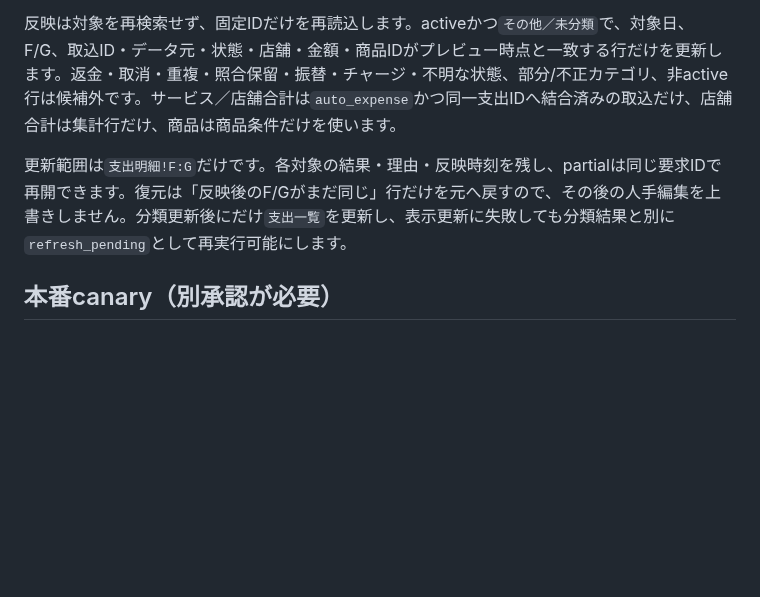
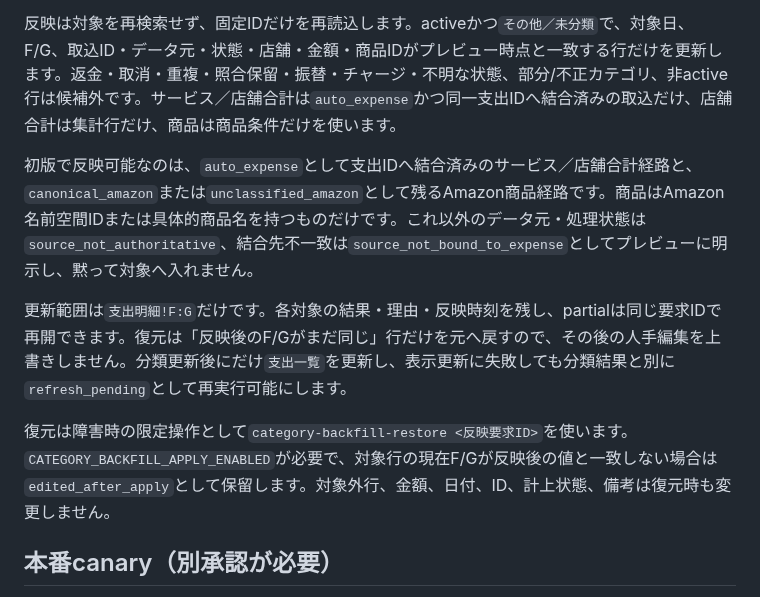
Before and after one commit to tmoriuchi1401-source/kakeibo-ai, a Markdown page: docs/approved_category_rules.md, the part around the change. Drawn GitHub-style; blank space fills up the shorter version.

Commit message:
Document category backfill boundaries

```diff
--- a/docs/approved_category_rules.md
+++ b/docs/approved_category_rules.md
@@ -44,7 +44,11 @@
 
 反映は対象を再検索せず、固定IDだけを再読込します。activeかつ`その他／未分類`で、対象日、F/G、取込ID・データ元・状態・店舗・金額・商品IDがプレビュー時点と一致する行だけを更新します。返金・取消・重複・照合保留・振替・チャージ・不明な状態、部分/不正カテゴリ、非active行は候補外です。サービス／店舗合計は`auto_expense`かつ同一支出IDへ結合済みの取込だけ、店舗合計は集計行だけ、商品は商品条件だけを使います。
 
+初版で反映可能なのは、`auto_expense`として支出IDへ結合済みのサービス／店舗合計経路と、`canonical_amazon`または`unclassified_amazon`として残るAmazon商品経路です。商品はAmazon名前空間IDまたは具体的商品名を持つものだけです。これ以外のデータ元・処理状態は`source_not_authoritative`、結合先不一致は`source_not_bound_to_expense`としてプレビューに明示し、黙って対象へ入れません。
+
 更新範囲は`支出明細!F:G`だけです。各対象の結果・理由・反映時刻を残し、partialは同じ要求IDで再開できます。復元は「反映後のF/Gがまだ同じ」行だけを元へ戻すので、その後の人手編集を上書きしません。分類更新後にだけ`支出一覧`を更新し、表示更新に失敗しても分類結果と別に`refresh_pending`として再実行可能にします。
+
+復元は障害時の限定操作として`category-backfill-restore <反映要求ID>`を使います。`CATEGORY_BACKFILL_APPLY_ENABLED`が必要で、対象行の現在F/Gが反映後の値と一致しない場合は`edited_after_apply`として保留します。対象外行、金額、日付、ID、計上状態、備考は復元時も変更しません。
 
 ## 本番canary（別承認が必要）
 
```
